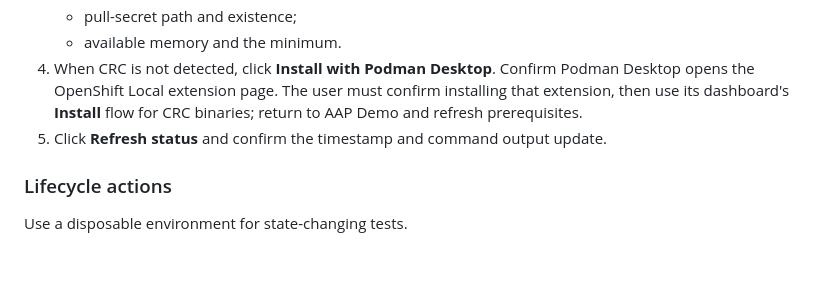
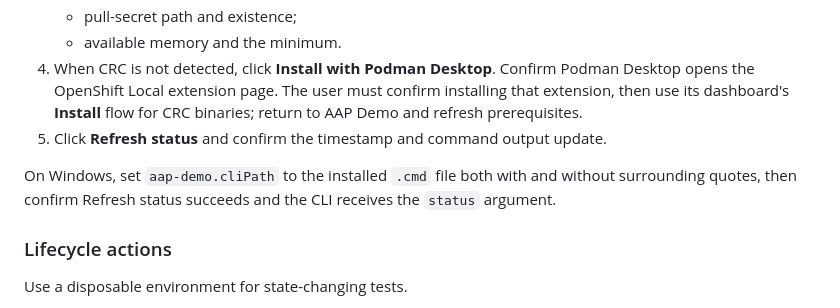
Before and after one commit to RedHatOfficial/aap-demo-podman-desktop-extension, a Markdown page: TESTING.md, the part around the change. Rendered like a GitHub page; blank space fills up the shorter version.

```diff
--- a/TESTING.md
+++ b/TESTING.md
@@ -242,6 +242,10 @@ work there.
    flow for CRC binaries; return to AAP Demo and refresh prerequisites.
 5. Click **Refresh status** and confirm the timestamp and command output update.
 
+On Windows, set `aap-demo.cliPath` to the installed `.cmd` file both with and
+without surrounding quotes, then confirm Refresh status succeeds and the CLI
+receives the `status` argument.
+
 ### Lifecycle actions
 
 Use a disposable environment for state-changing tests.
```
Also changed, not shown: docs/adr/003-windows-cli-shims.md (added, +26 -0 lines), 1 other file.
